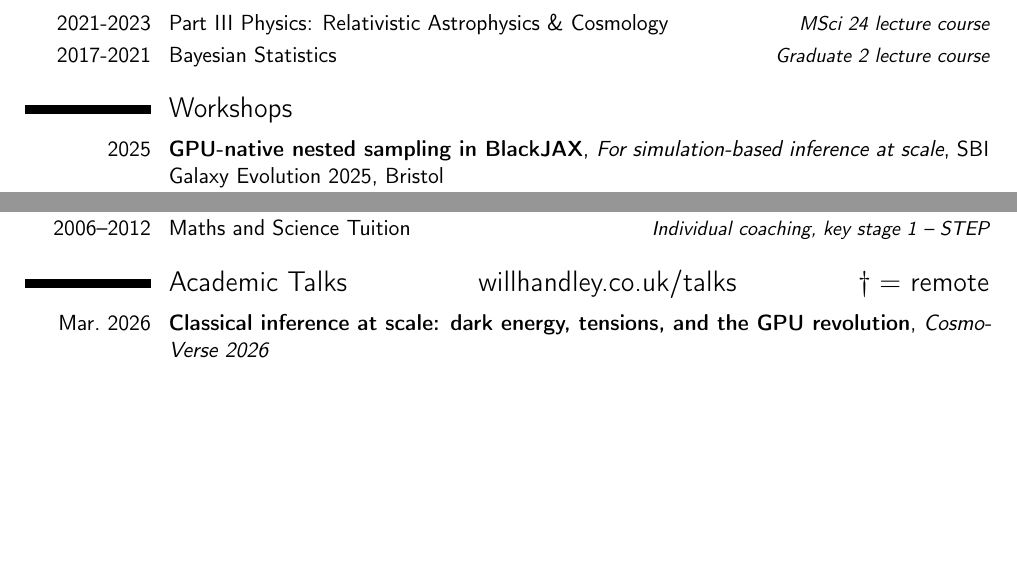
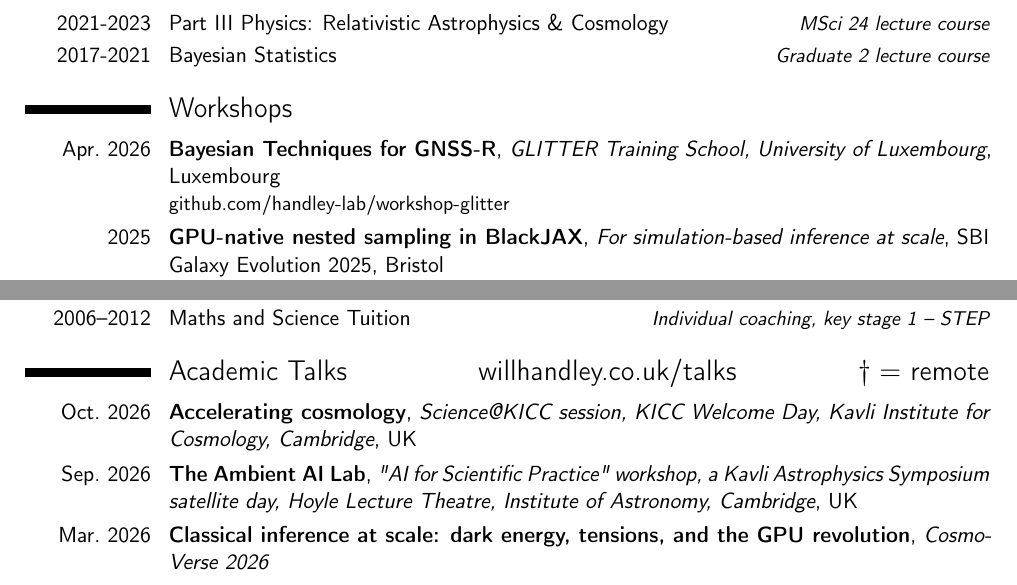
Before and after one commit to williamjameshandley/CV, a LaTeX CV (CV_will_handley.tex): two parts of pages 5 and 6 of 20, joined at a grey line, cut so that both start at the same text, the shorter picture padded with empty space. Compiled offline with pdfLaTeX.

Commit message:
Add GLITTER, KAS and KICC Welcome Day talks for 2026

```diff
--- a/CV_will_handley.tex
+++ b/CV_will_handley.tex
@@ -260,6 +260,7 @@ Geometry and field equations of granular systems.
 \cvitemwithcomment{2021-2023}{Part III Physics: Relativistic Astrophysics \& Cosmology}{MSci 24 lecture course}
 \cvitemwithcomment{2017-2021}{Bayesian Statistics}{Graduate 2 lecture course}
 \section{Workshops}
+\cventry{Apr.\ 2026}{\href{https://github.com/williamjameshandley/talks/tree/glitter_2026}{Bayesian Techniques for GNSS-R}}{GLITTER Training School, University of Luxembourg}{}{Luxembourg}{\href{https://github.com/handley-lab/workshop-glitter}{github.com/handley-lab/workshop-glitter}}
 \cventry{2025}{GPU-native nested sampling in BlackJAX}{For simulation-based inference at scale}{SBI Galaxy Evolution 2025}{Bristol}{\href{https://github.com/handley-lab/workshop-blackjax-nested-sampling}{github.com/handley-lab/workshop-blackjax-nested-sampling}}
 \cventry{2025}{\href{https://github.com/williamjameshandley/talks/tree/kicc_ai_tools_2025}{AI/ML Tools for Research}}{KICC Workshop}{July 2025}{}{}
 \cventry{2025}{An Introduction to Artificial Intelligence and Large Language Models}{Part II/III students}{February 2025}{}{\href{https://docs.google.com/presentation/d/1rnbk7WZUjMIAGBzkN6i8v0tEe1imiHprvL1ZOjs2B20}{docs.google.com/presentation}}
@@ -279,6 +280,8 @@ Geometry and field equations of granular systems.
 \cvitemwithcomment{2006--2012}{Maths and Science Tuition }{Individual coaching, key stage 1 -- STEP}
 
 \section{Academic Talks \hfill\href{https://www.willhandley.co.uk/talks}{willhandley.co.uk/talks}\hfill $\dagger=$ remote}
+\cventry{Oct.\ 2026}{\href{https://github.com/williamjameshandley/talks/tree/kicc_welcome_2026}{Accelerating cosmology}}{Science@KICC session, KICC Welcome Day, Kavli Institute for Cosmology, Cambridge}{}{UK}{}
+\cventry{Sep.\ 2026}{\href{https://github.com/williamjameshandley/talks/tree/kas_2026}{The Ambient AI Lab}}{"AI for Scientific Practice" workshop, a Kavli Astrophysics Symposium satellite day, Hoyle Lecture Theatre, Institute of Astronomy, Cambridge}{}{UK}{}
 \cventry{Mar.\ 2026}{\href{https://github.com/williamjameshandley/talks/tree/cosmoverse_2026}{Classical inference at scale: dark energy, tensions, and the GPU revolution}}{CosmoVerse 2026}{}{}{}
 \cventry{Feb.\ 2026}{\href{https://github.com/williamjameshandley/talks/tree/ioa_2026}{The New Scientific Method}}{IoA Colloquium}{Cambridge}{UK}{}
 \cventry{Jan.\ 2026}{\href{https://github.com/williamjameshandley/talks/tree/imperial_2026}{Two Revolutions: GPUs for Science, AI for Scientists}}{Imperial College London}{}{UK}{}
```
Also changed, not shown: CV_will_handley.pdf.
